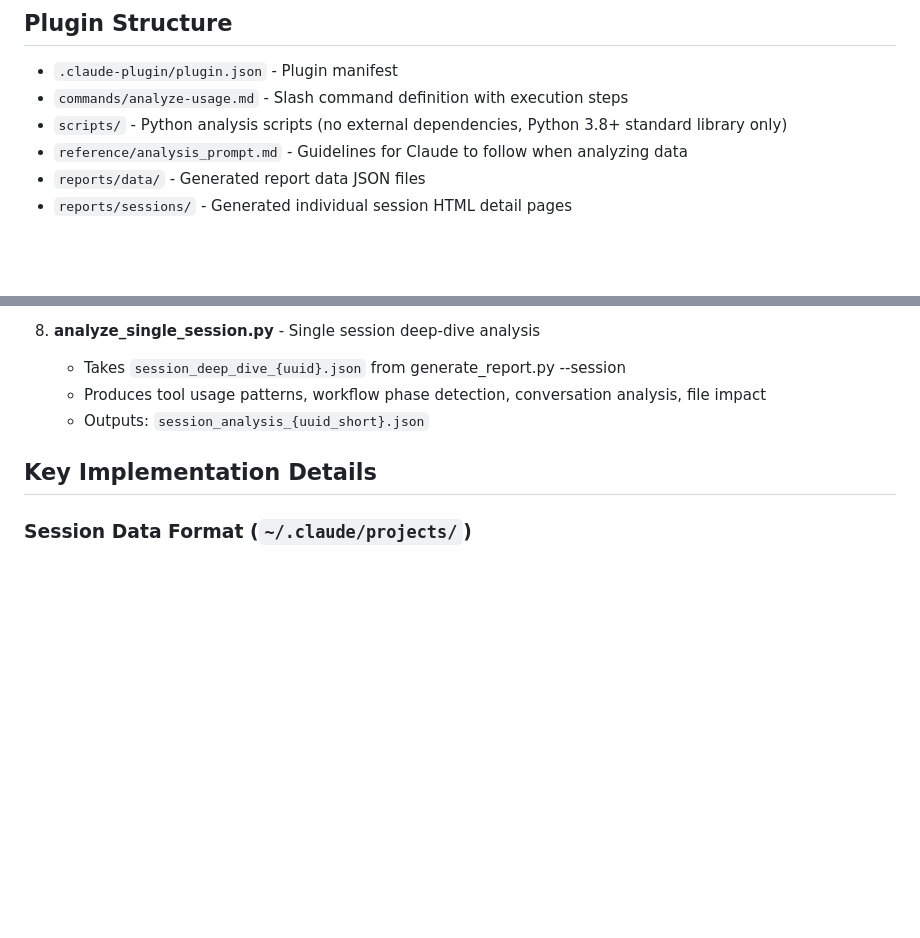
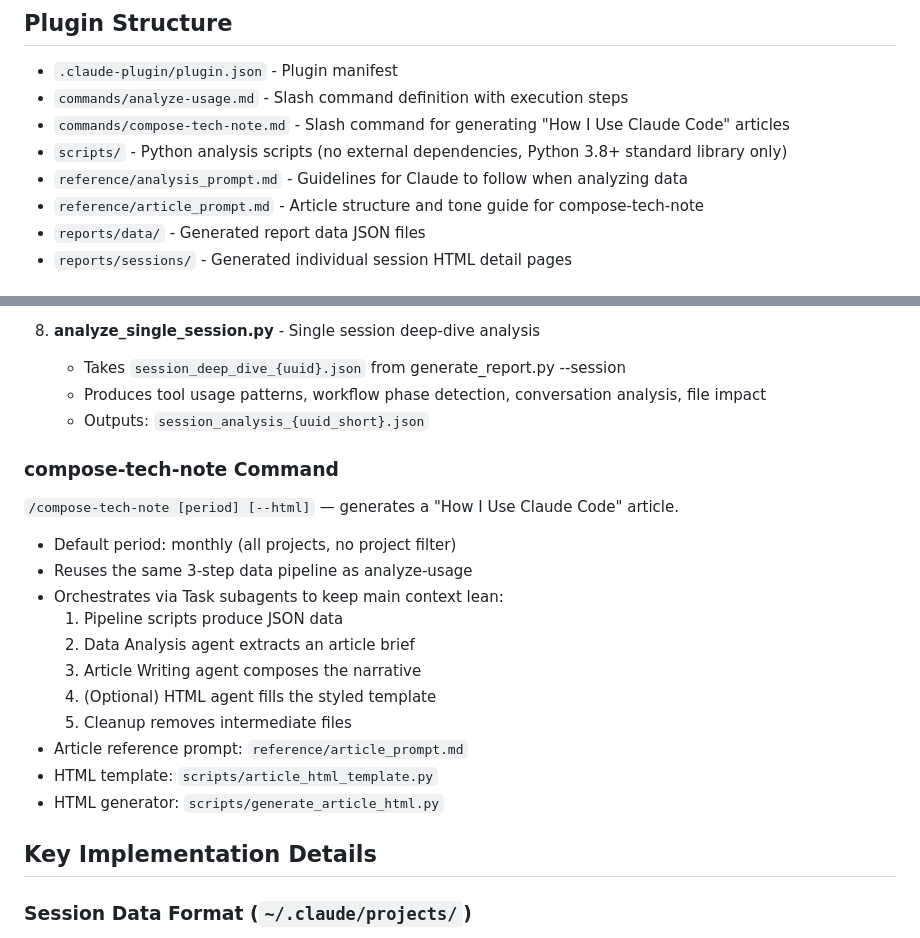
Before and after one commit to koromiko/my_claudecode_marketplace, a Markdown page: claude-usage-analyzer/CLAUDE.md, 2 parts joined by grey strips. GitHub-like rendering; blank space fills up the shorter version.

Commit message:
docs: add compose-tech-note command to CLAUDE.md

```diff
--- a/claude-usage-analyzer/CLAUDE.md
+++ b/claude-usage-analyzer/CLAUDE.md
@@ -14,8 +14,10 @@ It generates comprehensive usage reports with quantitative and qualitative insig
 
 - `.claude-plugin/plugin.json` - Plugin manifest
 - `commands/analyze-usage.md` - Slash command definition with execution steps
+- `commands/compose-tech-note.md` - Slash command for generating "How I Use Claude Code" articles
 - `scripts/` - Python analysis scripts (no external dependencies, Python 3.8+ standard library only)
 - `reference/analysis_prompt.md` - Guidelines for Claude to follow when analyzing data
+- `reference/article_prompt.md` - Article structure and tone guide for compose-tech-note
 - `reports/data/` - Generated report data JSON files
 - `reports/sessions/` - Generated individual session HTML detail pages
 
@@ -78,6 +80,22 @@ Optional HTML output:
    - Takes `session_deep_dive_{uuid}.json` from generate_report.py --session
    - Produces tool usage patterns, workflow phase detection, conversation analysis, file impact
    - Outputs: `session_analysis_{uuid_short}.json`
+
+### compose-tech-note Command
+
+`/compose-tech-note [period] [--html]` — generates a "How I Use Claude Code" article.
+
+- Default period: monthly (all projects, no project filter)
+- Reuses the same 3-step data pipeline as analyze-usage
+- Orchestrates via Task subagents to keep main context lean:
+  1. Pipeline scripts produce JSON data
+  2. Data Analysis agent extracts an article brief
+  3. Article Writing agent composes the narrative
+  4. (Optional) HTML agent fills the styled template
+  5. Cleanup removes intermediate files
+- Article reference prompt: `reference/article_prompt.md`
+- HTML template: `scripts/article_html_template.py`
+- HTML generator: `scripts/generate_article_html.py`
 
 ## Key Implementation Details
 
```
